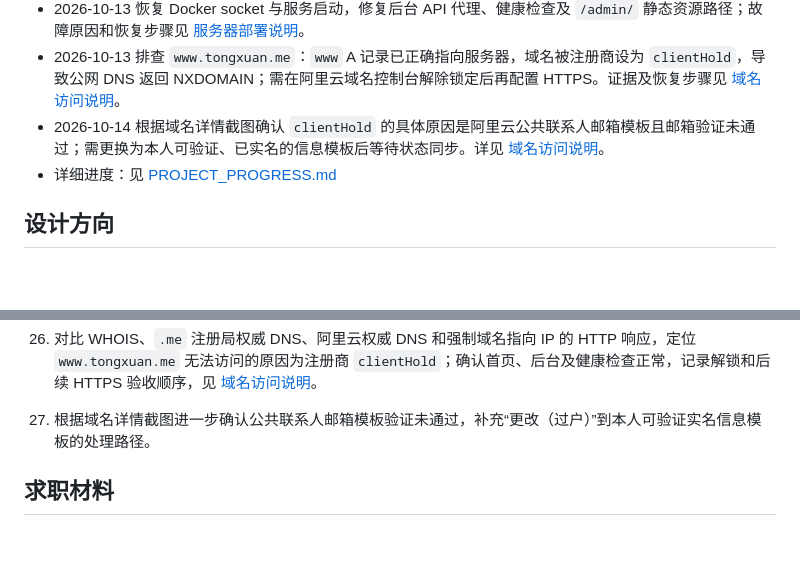
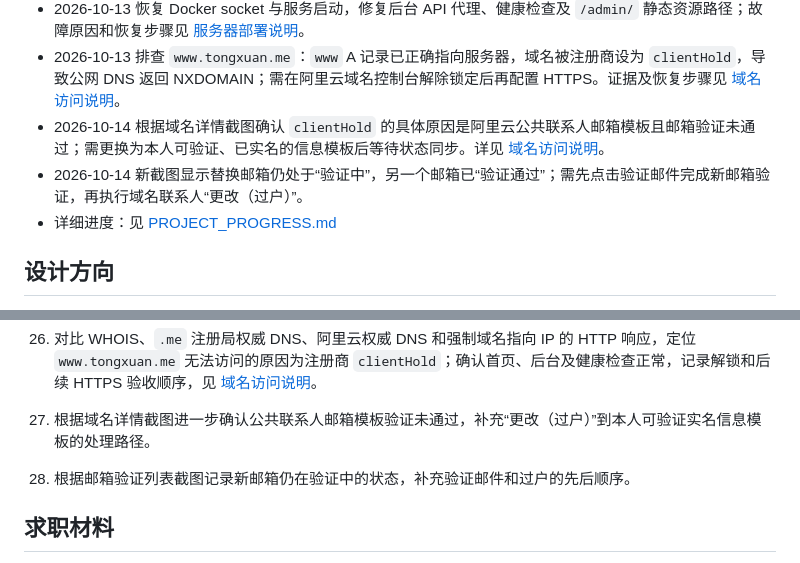
Before and after one commit to TongXuan0403/Myself, a Markdown page: README.md, 2 parts joined by grey strips. Rendered like a GitHub page; blank space fills up the shorter version.

Commit message:
docs: record pending domain email verification

```diff
--- a/README.md
+++ b/README.md
@@ -14,6 +14,7 @@
 - 2026-10-13 恢复 Docker socket 与服务启动，修复后台 API 代理、健康检查及 `/admin/` 静态资源路径；故障原因和恢复步骤见 [服务器部署说明](docs/DEPLOYMENT.md)。
 - 2026-10-13 排查 `www.tongxuan.me`：`www` A 记录已正确指向服务器，域名被注册商设为 `clientHold`，导致公网 DNS 返回 NXDOMAIN；需在阿里云域名控制台解除锁定后再配置 HTTPS。证据及恢复步骤见 [域名访问说明](docs/DOMAIN_ACCESS.md)。
 - 2026-10-14 根据域名详情截图确认 `clientHold` 的具体原因是阿里云公共联系人邮箱模板且邮箱验证未通过；需更换为本人可验证、已实名的信息模板后等待状态同步。详见 [域名访问说明](docs/DOMAIN_ACCESS.md)。
+- 2026-10-14 新截图显示替换邮箱仍处于“验证中”，另一个邮箱已“验证通过”；需先点击验证邮件完成新邮箱验证，再执行域名联系人“更改（过户）”。
 - 详细进度：见 [PROJECT_PROGRESS.md](docs/PROJECT_PROGRESS.md)
 
 ## 设计方向
@@ -57,6 +58,7 @@
 25. 恢复异常退出的 Docker socket 和 Docker 服务，让现有网站容器重新运行；修正 Nginx `/api/` 代理前缀，并为 `/api/health` 单独映射后端 `/health`；将后台 Vite 资源基址设为 `/admin/`，解决脚本和样式 404 导致的白屏。恢复过程保留原有数据库和文章内容，步骤见 [服务器部署说明](docs/DEPLOYMENT.md)。
 26. 对比 WHOIS、`.me` 注册局权威 DNS、阿里云权威 DNS 和强制域名指向 IP 的 HTTP 响应，定位 `www.tongxuan.me` 无法访问的原因为注册商 `clientHold`；确认首页、后台及健康检查正常，记录解锁和后续 HTTPS 验收顺序，见 [域名访问说明](docs/DOMAIN_ACCESS.md)。
 27. 根据域名详情截图进一步确认公共联系人邮箱模板验证未通过，补充“更改（过户）”到本人可验证实名信息模板的处理路径。
+28. 根据邮箱验证列表截图记录新邮箱仍在验证中的状态，补充验证邮件和过户的先后顺序。
 
 ## 求职材料
 
```
Also changed, not shown: docs/DOMAIN_ACCESS.md (+2 -0 lines).
